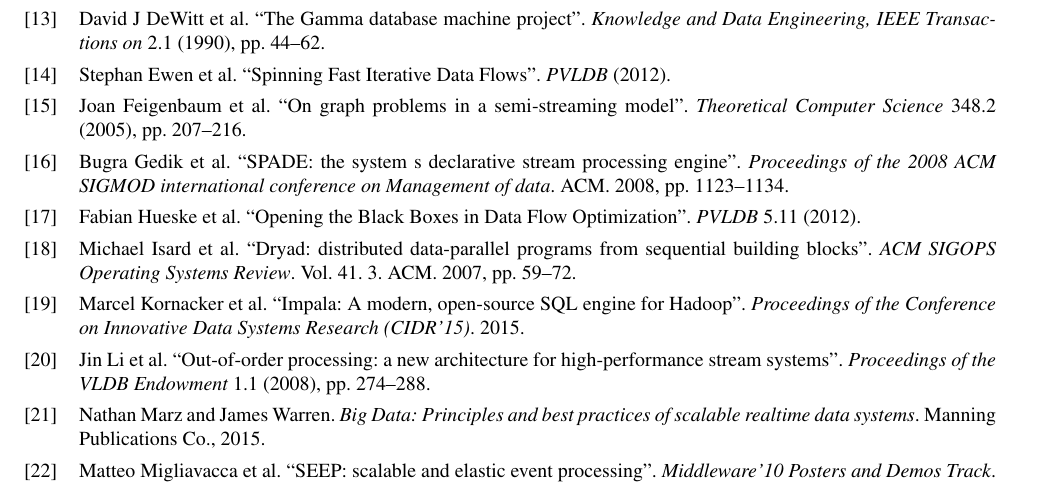
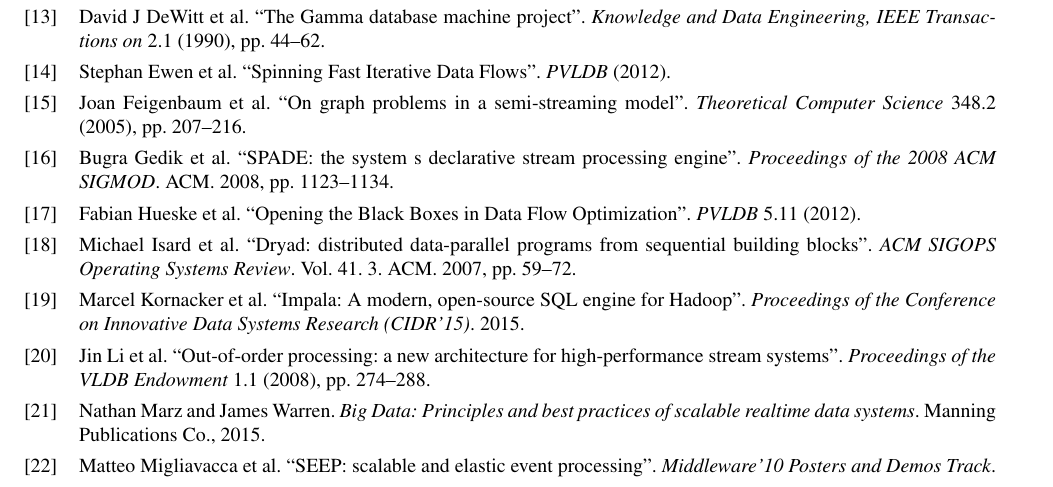
Before and after one commit to asteriosk/flink-overview-paper, a LaTeX paper (paper.tex, which reads references.bib): part of page 11 of 11, cut so that both start at the same text. Compiled offline with pdfLaTeX.

Commit message:
Updates from ShareLaTeX

```diff
--- a/references.bib
+++ b/references.bib
@@ -12,7 +12,7 @@
 @inproceedings{gedik2008spade,
   title={SPADE: the system s declarative stream processing engine},
   author={Gedik, Bugra and Andrade, Henrique and Wu, Kun-Lung and Yu, Philip S and Doo, Myungcheol},
-  booktitle={Proceedings of the 2008 ACM SIGMOD international conference on Management of data},
+  booktitle={Proceedings of the 2008 ACM SIGMOD},
   pages={1123--1134},
   year={2008},
   organization={ACM}
@@ -282,7 +282,7 @@
 @inproceedings{piglatin,
  author = {Olston, Christopher and Reed, Benjamin and Srivastava, Utkarsh and Kumar, Ravi and Tomkins, Andrew},
  title = {Pig Latin: A Not-so-foreign Language for Data Processing},
- booktitle = {Proceedings of the 2008 ACM SIGMOD International Conference on Management of Data},
+ booktitle = {Proceedings of the 2008 ACM SIGMOD},
  series = {ACM SIGMOD},
  year = {2008}
 }
@@ -563,7 +563,7 @@
 @inproceedings{pattern-matching,
  author = {Dindar, Nihal and G\"{u}\c{c}, Baris and Lau, Patrick and Ozal, Asli and Soner, Merve and Tatbul, Nesime},
  title = {DejaVu: Declarative Pattern Matching over Live and Archived Streams of Events},
- booktitle = {Proceedings of the 2009 ACM SIGMOD International Conference on Management of Data},
+ booktitle = {Proceedings of the 2009 ACM SIGMOD},
  series = {SIGMOD '09},
  year = {2009},
  isbn = {978-1-60558-551-2},
@@ -588,7 +588,7 @@
 @inproceedings{saha2015apache,
   title={Apache tez: A unifying framework for modeling and building data processing applications},
   author={Saha, Bikas and Shah, Hitesh and Seth, Siddharth and Vijayaraghavan, Gopal and Murthy, Arun and Curino, Carlo},
-  booktitle={Proceedings of the 2015 ACM SIGMOD International Conference on Management of Data},
+  booktitle={Proceedings of the 2015 ACM SIGMOD},
   pages={1357--1369},
   year={2015},
   organization={ACM}
```
Also changed, not shown: paper.tex (+9 -8 lines), references.bib (4 more changed lines).
